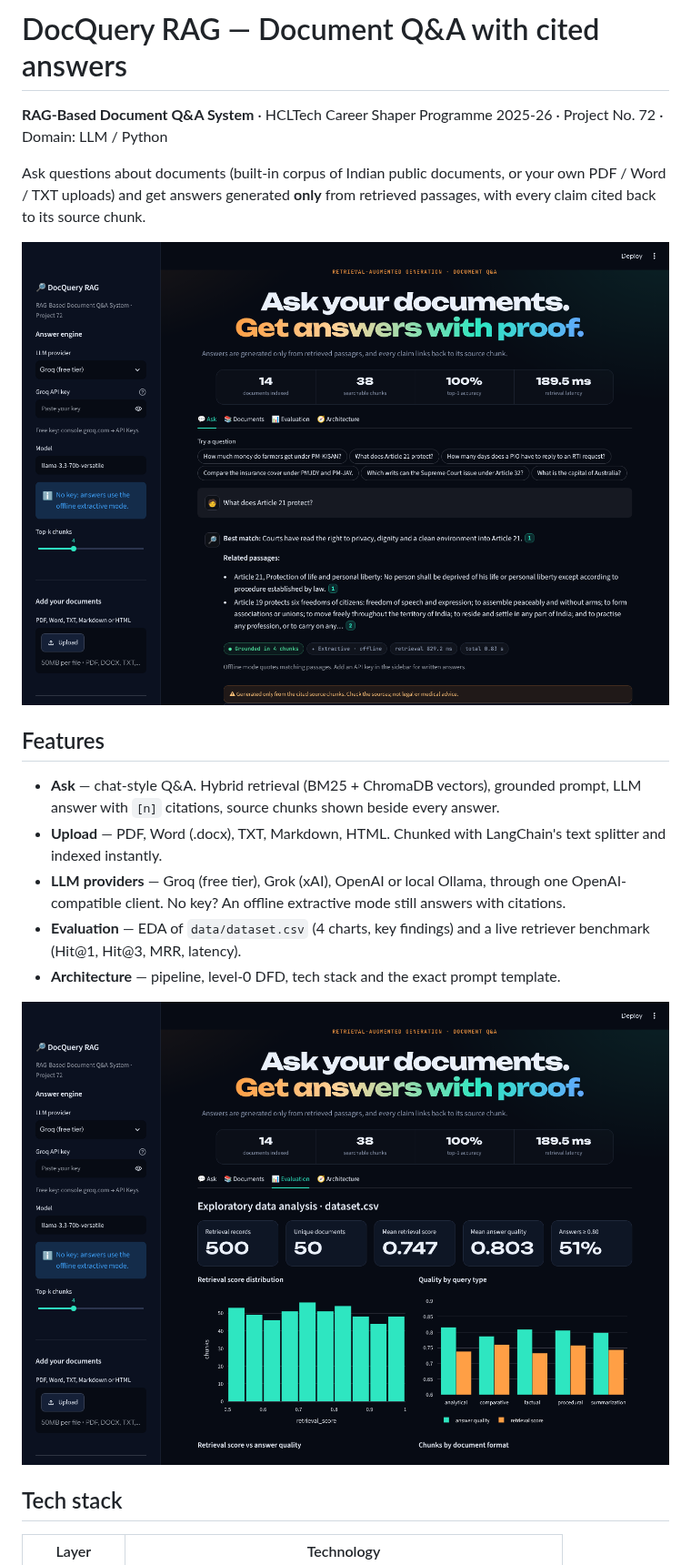
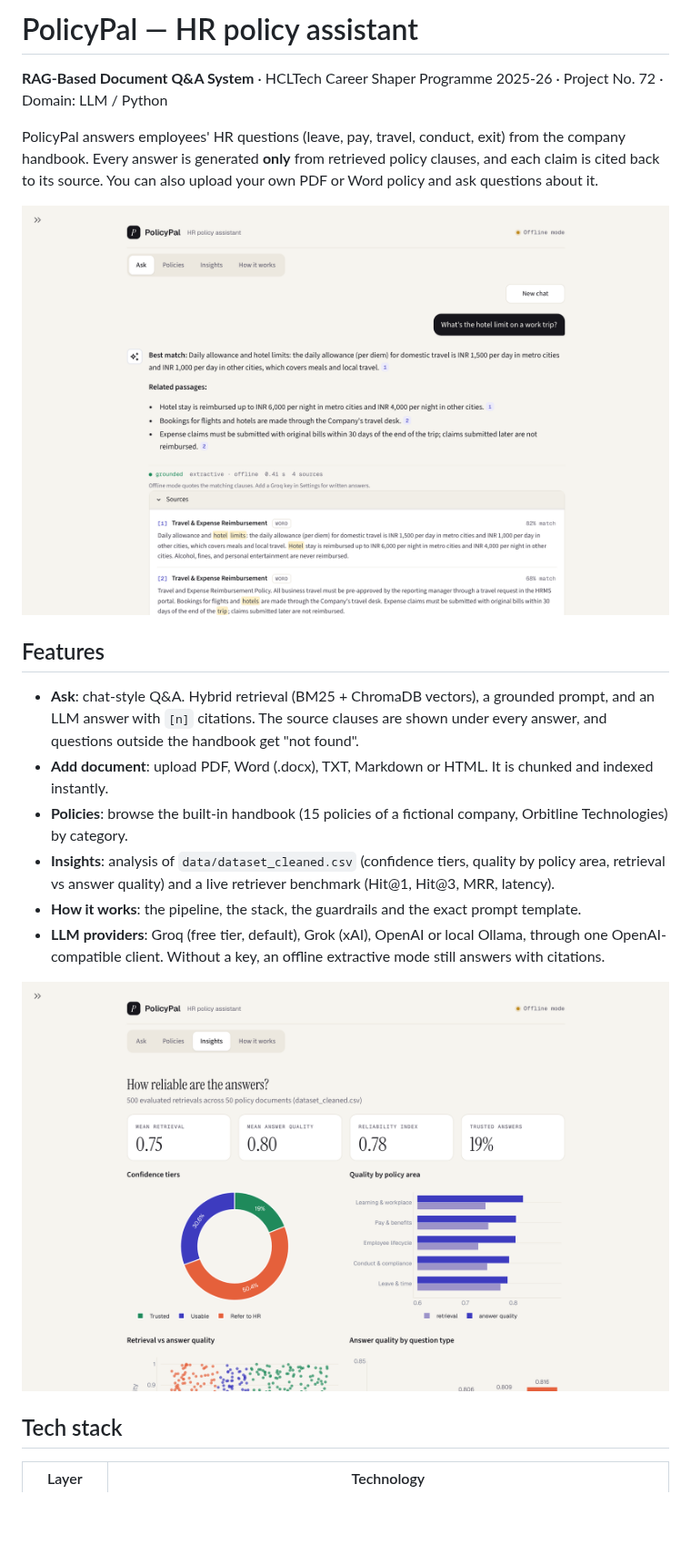
Before and after one commit to SARPAT/cspace_app, a Markdown page: README.md, the part around one of its changes. Shown at 91% size. Drawn GitHub-style; pictures changed too: docs/screenshot-ask.png, docs/screenshot-evaluation.png; blank space fills up the shorter version.

```diff
--- a/README.md
+++ b/README.md
@@ -1,16 +1,17 @@
-# DocQuery RAG — Document Q&A with cited answers
+# PolicyPal — HR policy assistant
 
 **RAG-Based Document Q&A System** · HCLTech Career Shaper Programme 2025-26 · Project No. 72 · Domain: LLM / Python
 
-Ask questions about documents (built-in corpus of Indian public documents, or your own PDF / Word / TXT uploads) and get answers generated **only** from retrieved passages, with every claim cited back to its source chunk.
+PolicyPal answers employees' HR questions (leave, pay, travel, conduct, exit) from the company handbook. Every answer is generated **only** from retrieved policy clauses, and each claim is cited back to its source. You can also upload your own PDF or Word policy and ask questions about it.
 
 ![Ask view](docs/screenshot-ask.png)
 
 ## Features
 
-- **Ask** — chat-style Q&A. Hybrid retrieval (BM25 + ChromaDB vectors), grounded prompt, LLM answer with `[n]` citations, source chunks shown beside every answer.
-- **Upload** — PDF, Word (.docx), TXT, Markdown, HTML. Chunked with LangChain's text splitter and indexed instantly.
-- **LLM providers** — Groq (free tier), Grok (xAI), OpenAI or local Ollama, through one OpenAI-compatible client. No key? An offline extractive mode still answers with citations.
-- **Evaluation** — EDA of `data/dataset.csv` (4 charts, key findings) and a live retriever benchmark (Hit@1, Hit@3, MRR, latency).
-- **Architecture** — pipeline, level-0 DFD, tech stack and the exact prompt template.
+- **Ask**: chat-style Q&A. Hybrid retrieval (BM25 + ChromaDB vectors), a grounded prompt, and an LLM answer with `[n]` citations. The source clauses are shown under every answer, and questions outside the handbook get "not found".
+- **Add document**: upload PDF, Word (.docx), TXT, Markdown or HTML. It is chunked and indexed instantly.
+- **Policies**: browse the built-in handbook (15 policies of a fictional company, Orbitline Technologies) by category.
+- **Insights**: analysis of `data/dataset_cleaned.csv` (confidence tiers, quality by policy area, retrieval vs answer quality) and a live retriever benchmark (Hit@1, Hit@3, MRR, latency).
+- **How it works**: the pipeline, the stack, the guardrails and the exact prompt template.
+- **LLM providers**: Groq (free tier, default), Grok (xAI), OpenAI or local Ollama, through one OpenAI-compatible client. Without a key, an offline extractive mode still answers with citations.
 
```
Also changed, not shown: other parts of README.md (+19 -15 lines), docs/screenshot-architecture.png (added), docs/screenshot-home.png (added), docs/screenshot-policies.png (added), 6 other files.
